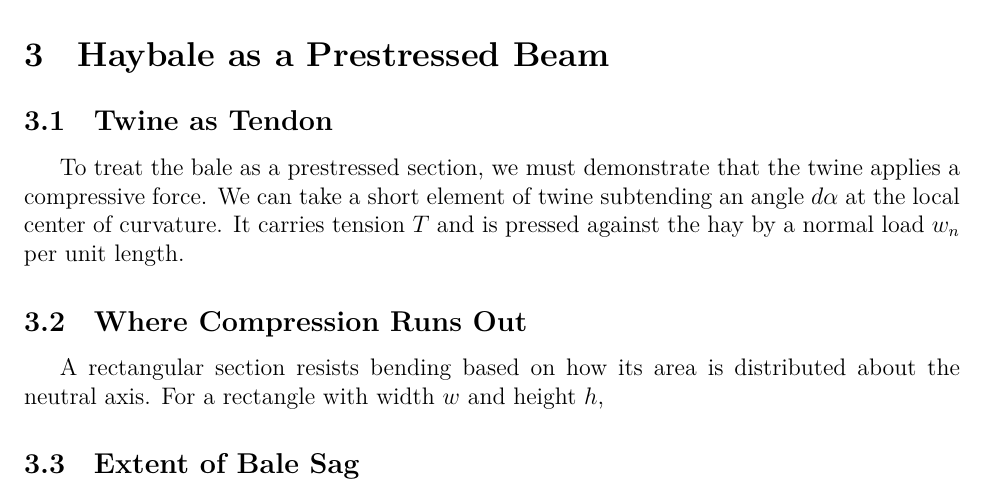
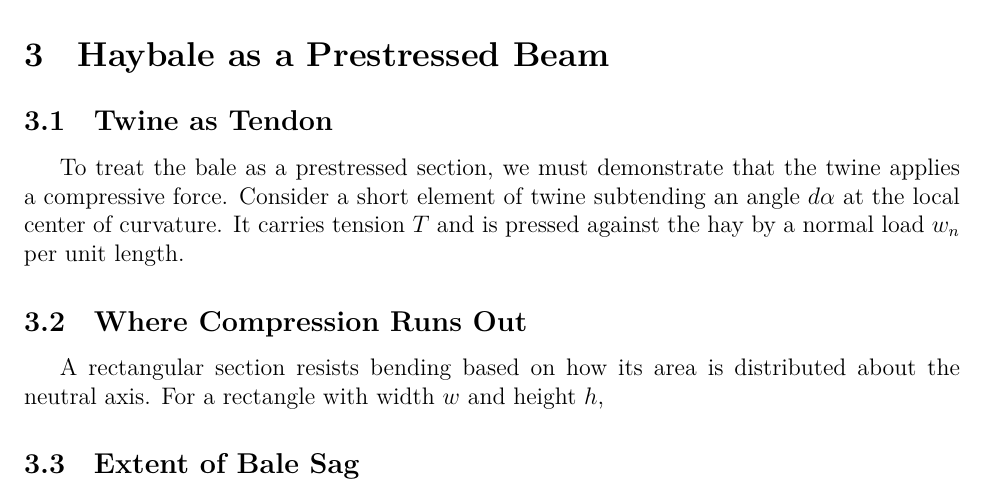
Before and after one commit to Aqawma/math-ia-isak, a LaTeX document (ia_main.tex, which reads prestressed_beam.tex): part of page 7 of 11, cut so that both start at the same text. Compiled offline with XeLaTeX.

Commit message:
Auto-commit: changes detected at 2026-11-23 17:36:48

```diff
--- a/prestressed_beam.tex
+++ b/prestressed_beam.tex
@@ -1,7 +1,7 @@
 \section{Haybale as a Prestressed Beam}
 \subsection{Twine as Tendon}
-To treat the bale as a prestressed section, we must demonstrate that the twine applies a compressive force. We can take a short element of twine subtending an angle $d\alpha$ at the local center of curvature. It carries tension $T$ and is pressed against the hay by a normal load $w_n$ per unit length.
-%TODO finish twine as tendon
+To treat the bale as a prestressed section, we must demonstrate that the twine applies a compressive force. Consider a short element of twine subtending an angle $d\alpha$ at the local center of curvature. It carries tension $T$ and is pressed against the hay by a normal load $w_n$ per unit length.
+
 
 \subsection{Where Compression Runs Out}
 A rectangular section resists bending based on how its area is distributed about the neutral axis. For a rectangle with width $w$ and height $h$,
```
